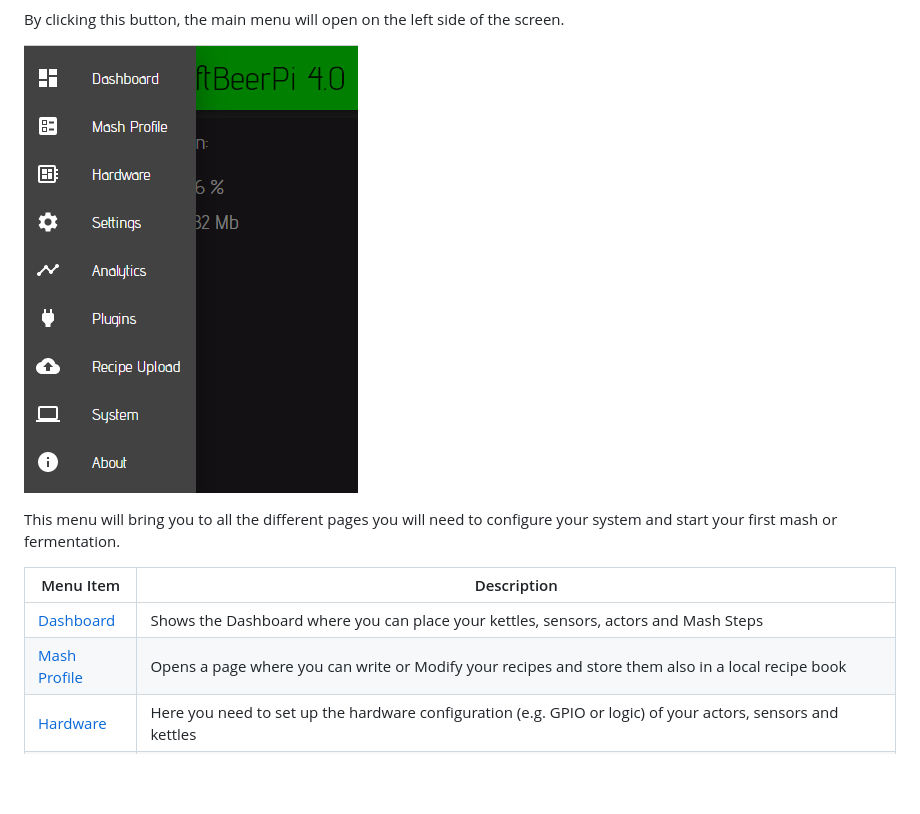
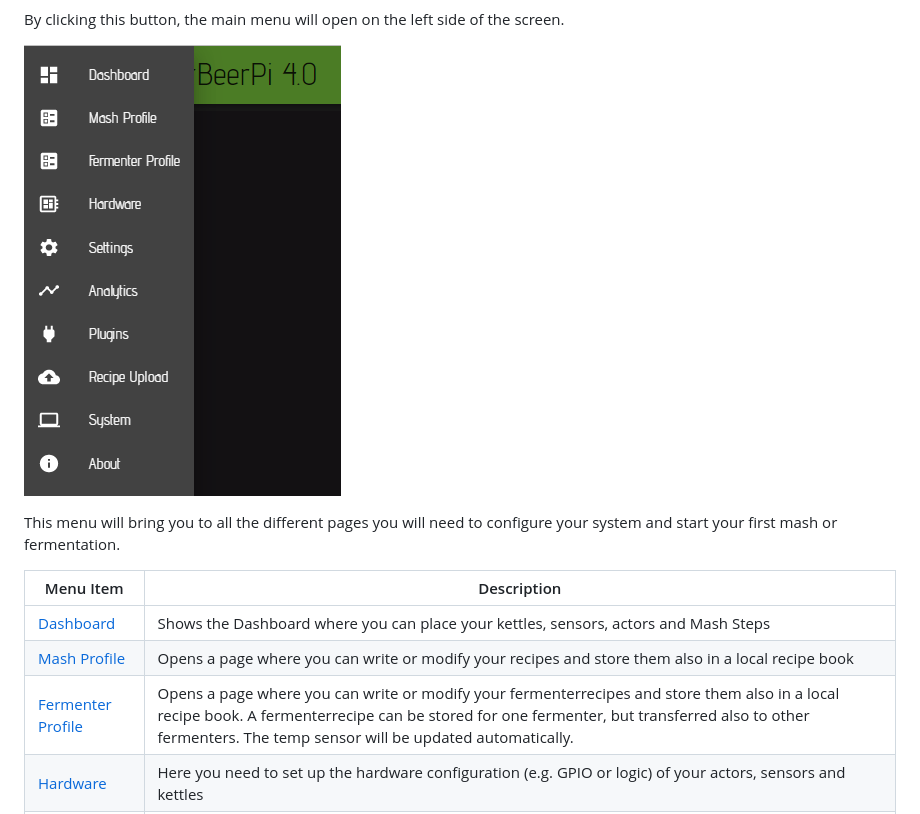
Before and after one commit to PiBrewing/craftbeerpi4-documentation, a Markdown page: master/craftbeerpi-4-server/README.md, the part around the change. Drawn GitHub-style; pictures changed too: .gitbook/assets/cbpi4-mainmenu.png; blank space fills up the shorter version.

Commit message:
Added fermenterprofile

```diff
--- a/master/craftbeerpi-4-server/README.md
+++ b/master/craftbeerpi-4-server/README.md
@@ -23,7 +23,8 @@ This menu will bring you to all the different pages you will need to configure y
 | Menu Item                         | Description                                                                                                                                                                                                                                                                      |
 | --------------------------------- | -------------------------------------------------------------------------------------------------------------------------------------------------------------------------------------------------------------------------------------------------------------------------------- |
 | [Dashboard](dashboard.md)         | Shows the Dashboard where you can place your kettles, sensors, actors and Mash Steps                                                                                                                                                                                             |
-| [Mash Profile](mash-profile.md)   | Opens a page where you can write or Modify your recipes and store them also in a local recipe book                                                                                                                                                                               |
+| [Mash Profile](mash-profile.md)   | Opens a page where you can write or modify your recipes and store them also in a local recipe book                                                                                                                                                                               |
+| [Fermenter Profile](fermenter-profile.md)   | Opens a page where you can write or modify your fermenterrecipes and store them also in a local recipe book. A fermenterrecipe can be stored for one fermenter, but transferred also to other fermenters. The temp sensor will be updated automatically.    |
 | [Hardware](hardware.md)           | Here you need to set up the hardware configuration (e.g. GPIO or logic) of your actors, sensors and kettles                                                                                                                                                                      |
 | [Settings](settings.md)           | On this page you need to configure global settings such as the MashTun or default mashsteps that are used for the automatic Mashstep creation or UserID and Password for the Brewfather API to download recipes                                                                  |
 | [Analytics](analytics.md)         | This page allows you to show the sensor data for all sensors and you can also delete the sensor logs.                                                                                                                                                                            |
```
Also changed, not shown: SUMMARY.md (+1 -0 lines), 1 other file.
